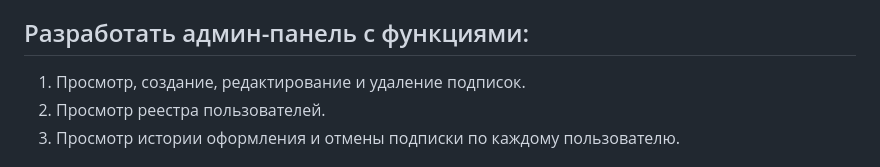
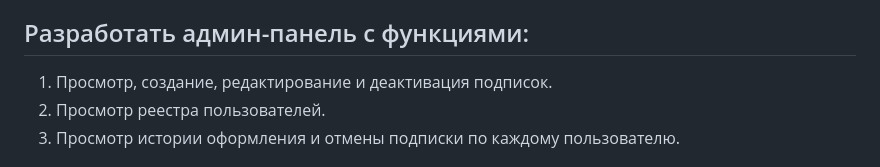
Before and after one commit to mikhail349/graduate_work, a Markdown page: docs/tech_spec.md, the part around the change. Rendered like a GitHub page.

```diff
--- a/docs/tech_spec.md
+++ b/docs/tech_spec.md
@@ -12,7 +12,7 @@
 Реализовать модуль ПС, который будет использовать севрис биллинга при оплате. Архитектура должна позволять в будущем подключать новые ПС.
 
 ## Разработать админ-панель с функциями:
-1. Просмотр, создание, редактирование и удаление подписок.
+1. Просмотр, создание, редактирование и деактивация подписок.
 2. Просмотр реестра пользователей.
 3. Просмотр истории оформления и отмены подписки по каждому пользователю.
 
```
